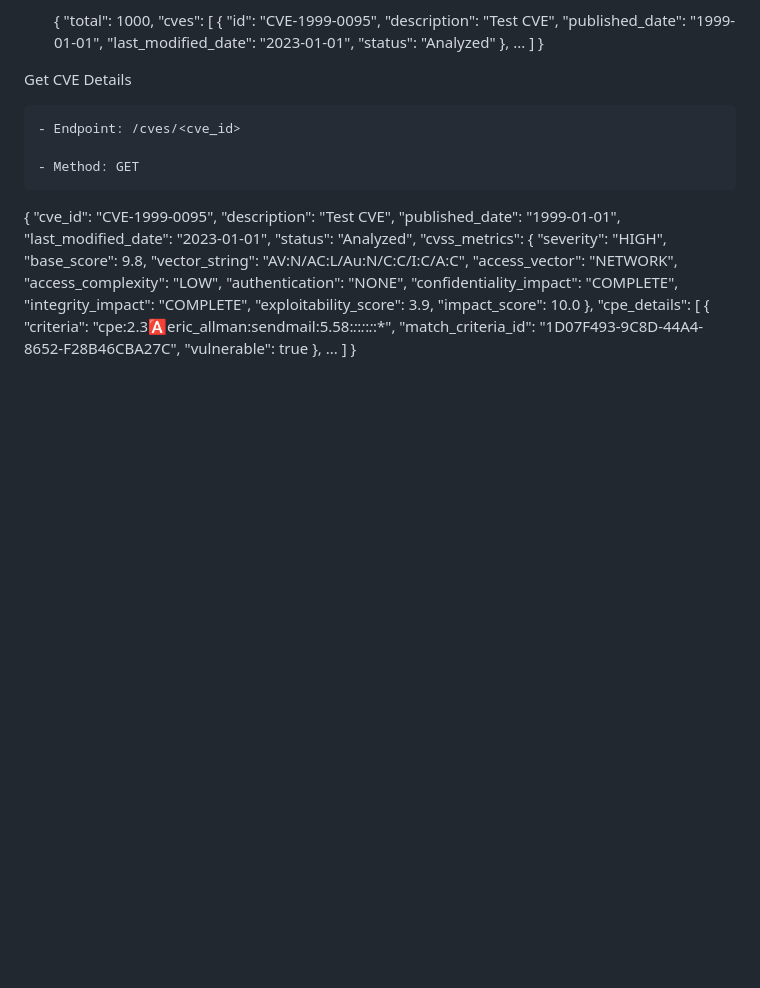
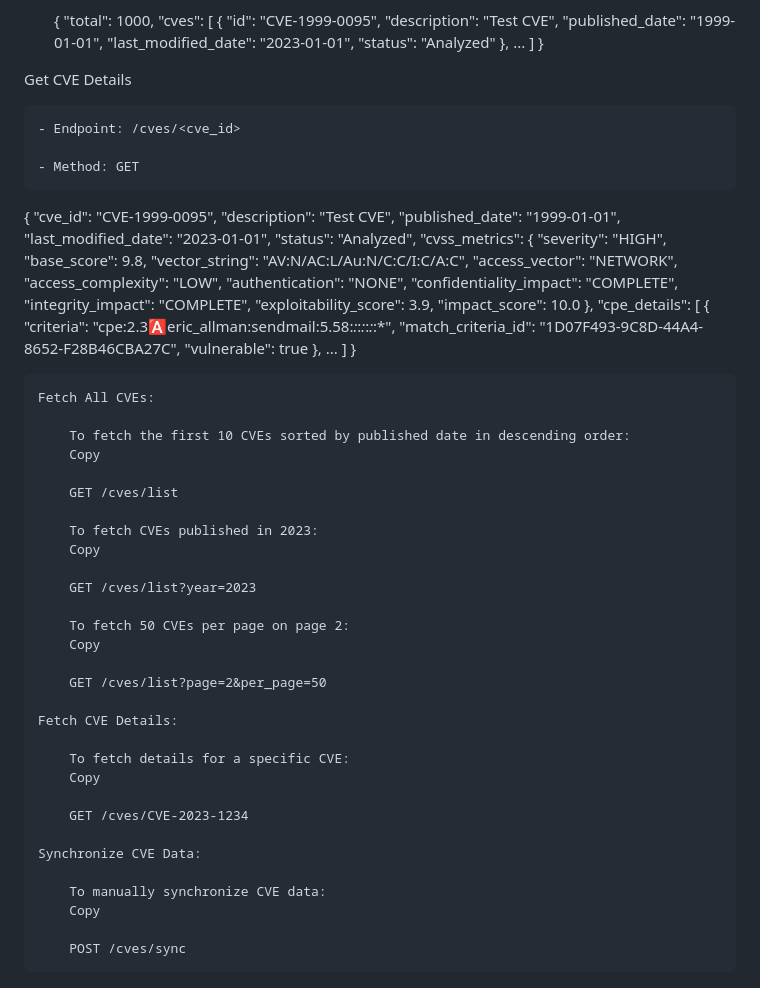
Before and after one commit to abxnxsh/cve_securin, a Markdown page: README.md, the part around the change. Drawn GitHub-style; blank space fills up the shorter version.

```diff
--- a/README.md
+++ b/README.md
@@ -115,3 +115,35 @@ Get CVE Details
     ...
   ]
 }
+
+
+    Fetch All CVEs:
+
+        To fetch the first 10 CVEs sorted by published date in descending order:
+        Copy
+
+        GET /cves/list
+
+        To fetch CVEs published in 2023:
+        Copy
+
+        GET /cves/list?year=2023
+
+        To fetch 50 CVEs per page on page 2:
+        Copy
+
+        GET /cves/list?page=2&per_page=50
+
+    Fetch CVE Details:
+
+        To fetch details for a specific CVE:
+        Copy
+
+        GET /cves/CVE-2023-1234
+
+    Synchronize CVE Data:
+
+        To manually synchronize CVE data:
+        Copy
+
+        POST /cves/sync
```
